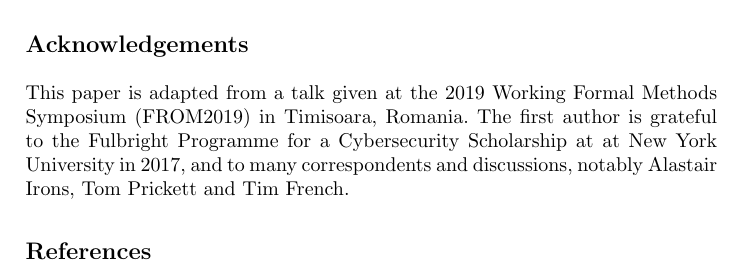
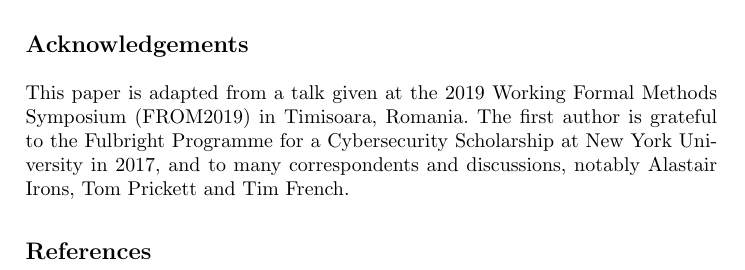
Before and after one commit to tomcrick/FMFun2019, a LaTeX paper (fmfun2019.tex): part of page 9 of 9, cut so that both start at the same text. Compiled offline with pdfLaTeX; a missing bibliography style is replaced by a similar one.

Commit message:
Further tweaks

```diff
--- a/fmfun2019.tex
+++ b/fmfun2019.tex
@@ -261,7 +261,7 @@ This assumes that ``false positives'' are acceptable, a debatable point of view.
 
 \section*{Acknowledgements}
 
-This paper is adapted from a talk given at the 2019 Working Formal Methods Symposium (FROM2019) in Timisoara, Romania. The first author is grateful to the Fulbright Programme for a Cybersecurity Scholarship at at New York University in 2017, and to many correspondents and discussions, notably Alastair Irons, Tom Prickett and Tim French.
+This paper is adapted from a talk given at the 2019 Working Formal Methods Symposium (FROM2019) in Timisoara, Romania. The first author is grateful to the Fulbright Programme for a Cybersecurity Scholarship at New York University in 2017, and to many correspondents and discussions, notably Alastair Irons, Tom Prickett and Tim French.
 
 % \bibliography{../../../jhd}
 % \end{document}
```
